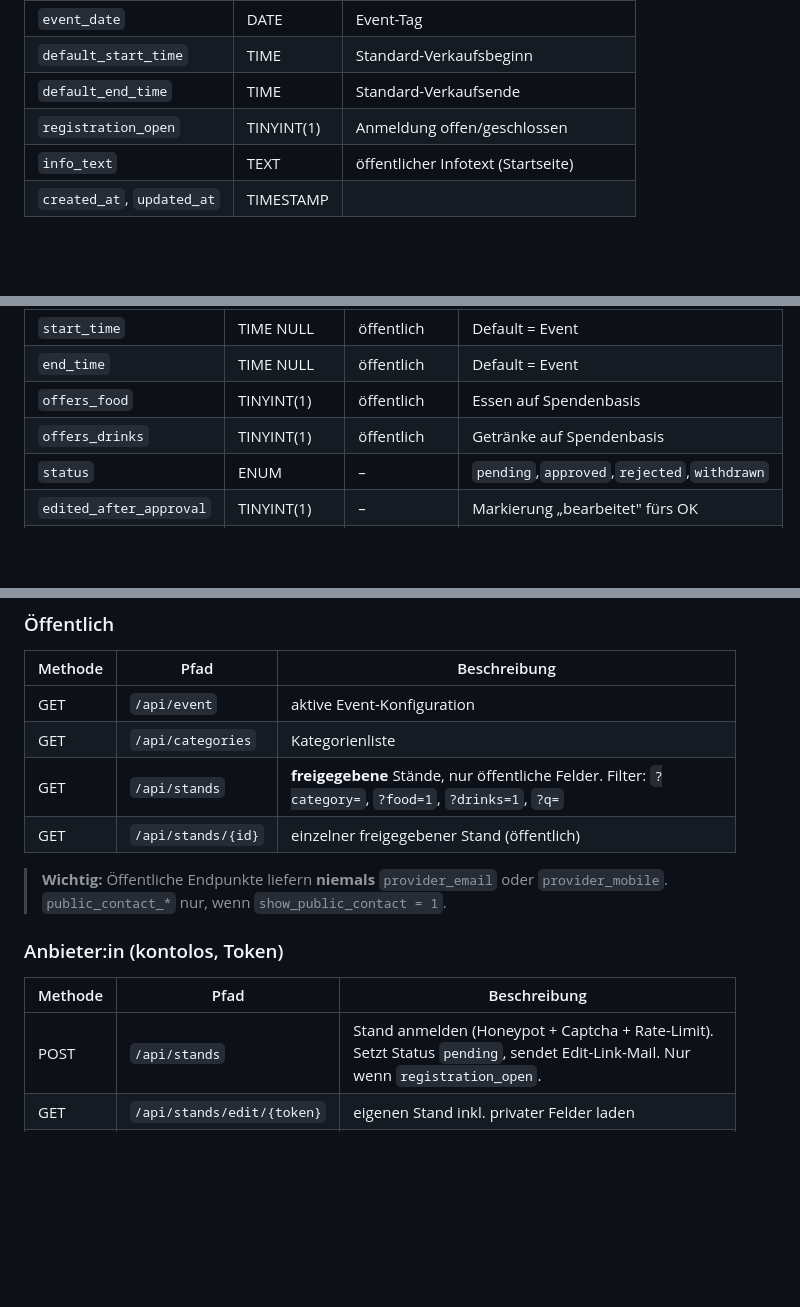
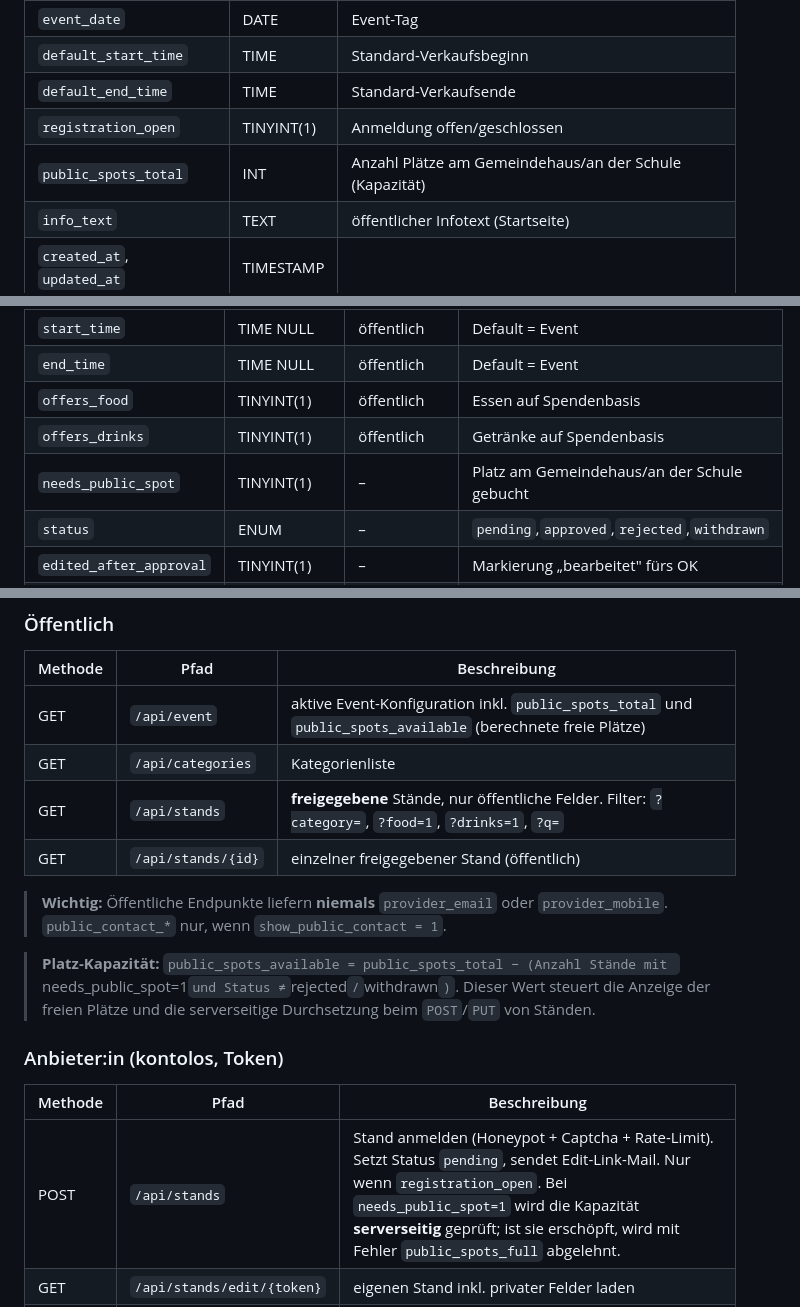
Before and after one commit to grandgrue/schwerzenbach-raeumt-aus, a Markdown page: docs/technical-plan.md, 3 parts joined by grey strips. Rendered like a GitHub page; blank space fills up the shorter version.

```diff
--- a/docs/technical-plan.md
+++ b/docs/technical-plan.md
@@ -55,6 +55,7 @@ Browser ───────▶ │  /            → React-SPA (statische Date
 | `default_start_time` | TIME | Standard-Verkaufsbeginn |
 | `default_end_time` | TIME | Standard-Verkaufsende |
 | `registration_open` | TINYINT(1) | Anmeldung offen/geschlossen |
+| `public_spots_total` | INT | Anzahl Plätze am Gemeindehaus/an der Schule (Kapazität) |
 | `info_text` | TEXT | öffentlicher Infotext (Startseite) |
 | `created_at`, `updated_at` | TIMESTAMP | |
 
@@ -77,6 +78,7 @@ Browser ───────▶ │  /            → React-SPA (statische Date
 | `end_time` | TIME NULL | öffentlich | Default = Event |
 | `offers_food` | TINYINT(1) | öffentlich | Essen auf Spendenbasis |
 | `offers_drinks` | TINYINT(1) | öffentlich | Getränke auf Spendenbasis |
+| `needs_public_spot` | TINYINT(1) | – | Platz am Gemeindehaus/an der Schule gebucht |
 | `status` | ENUM | – | `pending`,`approved`,`rejected`,`withdrawn` |
 | `edited_after_approval` | TINYINT(1) | – | Markierung „bearbeitet" fürs OK |
 | `edit_token_hash` | VARCHAR UNIQUE | – | Hash des Bearbeitungs-Tokens |
@@ -104,7 +106,7 @@ passendem HTTP-Status. Mutierende Admin-Requests erfordern Session + CSRF-Header
 ### Öffentlich
 | Methode | Pfad | Beschreibung |
 |---------|------|--------------|
-| GET | `/api/event` | aktive Event-Konfiguration |
+| GET | `/api/event` | aktive Event-Konfiguration inkl. `public_spots_total` und `public_spots_available` (berechnete freie Plätze) |
 | GET | `/api/categories` | Kategorienliste |
 | GET | `/api/stands` | **freigegebene** Stände, nur öffentliche Felder. Filter: `?category=`, `?food=1`, `?drinks=1`, `?q=` |
 | GET | `/api/stands/{id}` | einzelner freigegebener Stand (öffentlich) |
@@ -112,10 +114,14 @@ passendem HTTP-Status. Mutierende Admin-Requests erfordern Session + CSRF-Header
 > **Wichtig:** Öffentliche Endpunkte liefern **niemals** `provider_email` oder
 > `provider_mobile`. `public_contact_*` nur, wenn `show_public_contact = 1`.
 
+> **Platz-Kapazität:** `public_spots_available = public_spots_total − (Anzahl Stände mit
+> `needs_public_spot=1` und Status ≠ `rejected`/`withdrawn`)`. Dieser Wert steuert die
+> Anzeige der freien Plätze und die serverseitige Durchsetzung beim `POST`/`PUT` von Ständen.
+
 ### Anbieter:in (kontolos, Token)
 | Methode | Pfad | Beschreibung |
 |---------|------|--------------|
-| POST | `/api/stands` | Stand anmelden (Honeypot + Captcha + Rate-Limit). Setzt Status `pending`, sendet Edit-Link-Mail. Nur wenn `registration_open`. |
+| POST | `/api/stands` | Stand anmelden (Honeypot + Captcha + Rate-Limit). Setzt Status `pending`, sendet Edit-Link-Mail. Nur wenn `registration_open`. Bei `needs_public_spot=1` wird die Kapazität **serverseitig** geprüft; ist sie erschöpft, wird mit Fehler `public_spots_full` abgelehnt. |
 | GET | `/api/stands/edit/{token}` | eigenen Stand inkl. privater Felder laden |
 | PUT | `/api/stands/edit/{token}` | eigenen Stand aktualisieren (bei zuvor freigegebenem Stand → `edited_after_approval = 1`) |
 | DELETE | `/api/stands/edit/{token}` | Stand zurückziehen (`withdrawn`) |
```
Also changed, not shown: docs/specification.md (+23 -1 lines), docs/tasks.md (+8 -3 lines).
